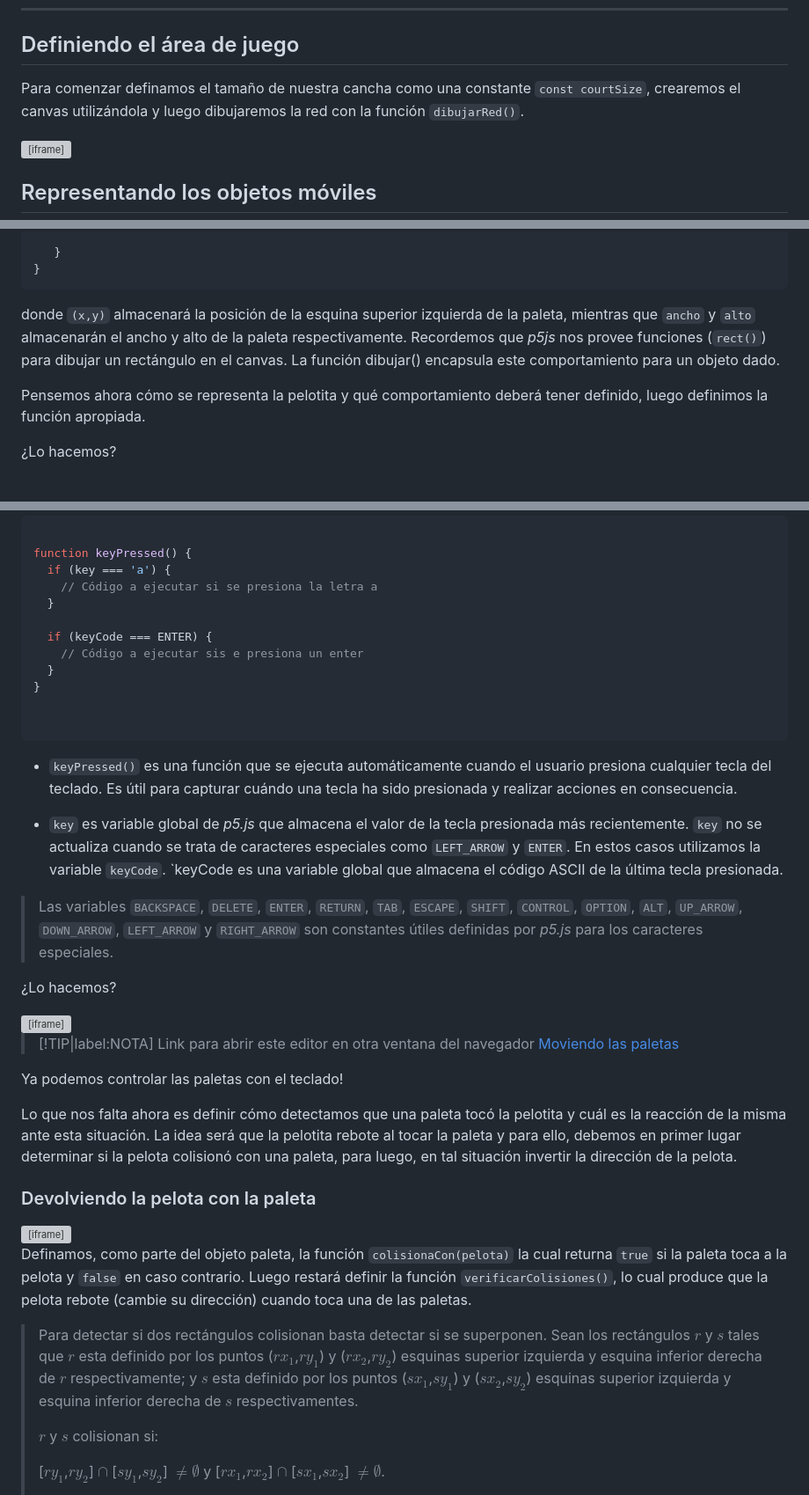
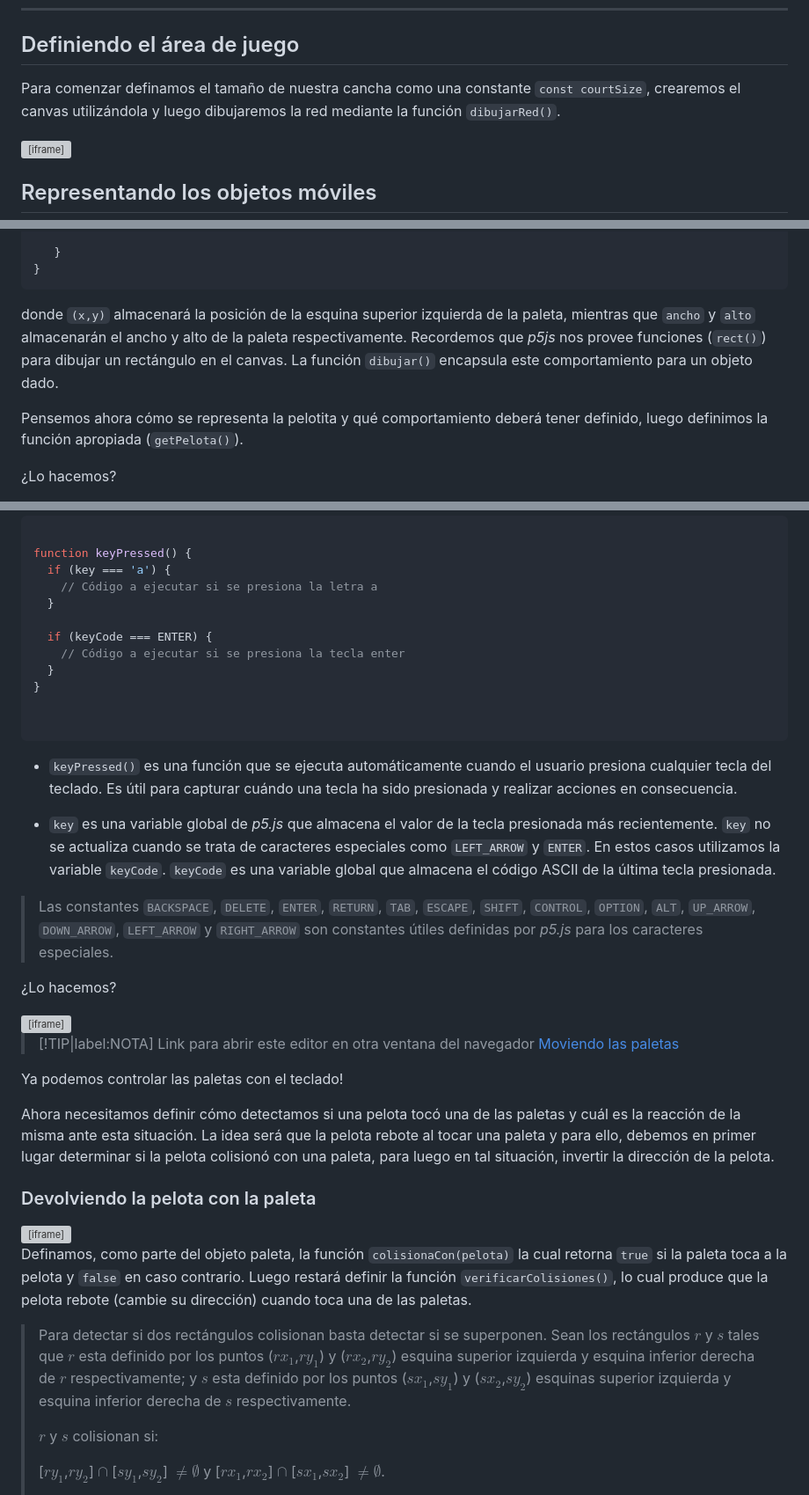
Before and after one commit to UNRC-CS/unrc-cs.github.io, a Markdown page: docs/tallerJADICC2024/interacciones.md, 3 parts joined by grey strips. Shown: that part at 88% size. Rendered like a GitHub page; grey boxes are pictures that could not be loaded.

Commit message:
minor changes in tallerJADICC2024/interacciones.md

````diff
--- a/docs/tallerJADICC2024/interacciones.md
+++ b/docs/tallerJADICC2024/interacciones.md
@@ -14,7 +14,7 @@ Los videojuegos son las aplicaciones interactivas por excelencia, y suelen ser m
 
 ## Definiendo el área de juego
 
-Para comenzar definamos el tamaño de nuestra cancha como una constante `const courtSize`, crearemos el canvas utilizándola y luego dibujaremos la red con la función `dibujarRed()`.
+Para comenzar definamos el tamaño de nuestra cancha como una constante `const courtSize`, crearemos el canvas utilizándola y luego dibujaremos la red mediante la función `dibujarRed()`.
 
 <iframe src="https://editor.p5js.org/gastonscilingoDC/sketches/WEus676AV" width="600" height="600"></iframe>
 
@@ -47,10 +47,10 @@ function getPaleta(inicX, inicY) {
 ```
 
 
-donde `(x,y)`  almacenará la posición de la esquina  superior izquierda de la paleta, mientras que `ancho` y `alto`  almacenarán el ancho y alto de la paleta respectivamente. Recordemos que *p5js* nos provee funciones (`rect()`) para dibujar un rectángulo en el canvas. La función dibujar() encapsula este comportamiento para un objeto dado.
+donde `(x,y)`  almacenará la posición de la esquina  superior izquierda de la paleta, mientras que `ancho` y `alto`  almacenarán el ancho y alto de la paleta respectivamente. Recordemos que *p5js* nos provee funciones (`rect()`) para dibujar un rectángulo en el canvas. La función `dibujar()` encapsula este comportamiento para un objeto dado.
 
 
-Pensemos ahora cómo se representa la pelotita y qué comportamiento deberá tener definido, luego  definimos la función apropiada.
+Pensemos ahora cómo se representa la pelotita y qué comportamiento deberá tener definido, luego  definimos la función apropiada (`getPelota()`).
 
 <span style="color: blue;">¿Lo hacemos?</span>
 
@@ -87,7 +87,7 @@ function keyPressed() {
   }
 
   if (keyCode === ENTER) {
-    // Código a ejecutar sis e presiona un enter
+    // Código a ejecutar si se presiona la tecla enter
   }
 }
 
@@ -97,9 +97,9 @@ function keyPressed() {
 
 * `keyPressed()` es una función que se ejecuta automáticamente cuando el usuario presiona cualquier tecla del teclado. Es útil para capturar cuándo una tecla ha sido presionada y realizar acciones en consecuencia.
 
-* `key` es variable global de *p5.js* que almacena el valor de la tecla presionada más recientemente. `key` no se actualiza cuando se trata de caracteres especiales como `LEFT_ARROW` y `ENTER`. En estos casos utilizamos la variable `keyCode`. `keyCode es una variable global que almacena el código ASCII de la última tecla presionada.
+* `key` es una variable global de *p5.js* que almacena el valor de la tecla presionada más recientemente. `key` no se actualiza cuando se trata de caracteres especiales como `LEFT_ARROW` y `ENTER`. En estos casos utilizamos la variable `keyCode`. `keyCode` es una variable global que almacena el código ASCII de la última tecla presionada.
 
-> Las variables `BACKSPACE`, `DELETE`, `ENTER`, `RETURN`, `TAB`, `ESCAPE`, `SHIFT`, `CONTROL`, `OPTION`, `ALT`, `UP_ARROW`, `DOWN_ARROW`, `LEFT_ARROW` y `RIGHT_ARROW`
+> Las constantes `BACKSPACE`, `DELETE`, `ENTER`, `RETURN`, `TAB`, `ESCAPE`, `SHIFT`, `CONTROL`, `OPTION`, `ALT`, `UP_ARROW`, `DOWN_ARROW`, `LEFT_ARROW` y `RIGHT_ARROW`
 > son constantes útiles definidas por *p5.js* para los caracteres especiales.
 
 <span style="color: blue;">¿Lo hacemos?</span>
@@ -113,17 +113,17 @@ function keyPressed() {
 
 Ya podemos controlar las paletas con el teclado!
 
-Lo que nos falta ahora es definir  cómo detectamos que una paleta tocó la pelotita y cuál es la reacción de la misma ante esta situación. La idea será que la pelotita rebote al tocar la paleta y para ello, debemos en primer lugar determinar si la pelota colisionó con una paleta, para luego, en tal situación  invertir la dirección  de la pelota.
+Ahora necesitamos definir  cómo detectamos si una pelota tocó una de las paletas y cuál es la reacción de la misma ante esta situación. La idea será que la pelota rebote al tocar una paleta y para ello, debemos en primer lugar determinar si la pelota colisionó con una paleta, para luego en tal situación,  invertir la dirección  de la pelota.
 
 ### Devolviendo la pelota con la paleta
 
 <iframe src="https://editor.p5js.org/gastonscilingoDC/sketches/Pj6feCWFu" width="600" height="600"></iframe>
 
-Definamos, como parte del objeto paleta, la función `colisionaCon(pelota)` la cual returna `true` si la paleta toca a la pelota y `false` en caso contrario. Luego restará definir la función `verificarColisiones()`,  lo cual produce que la pelota rebote  (cambie su dirección) cuando toca una de las paletas.
+Definamos, como parte del objeto paleta, la función `colisionaCon(pelota)` la cual retorna `true` si la paleta toca a la pelota y `false` en caso contrario. Luego restará definir la función `verificarColisiones()`,  lo cual produce que la pelota rebote  (cambie su dirección) cuando toca una de las paletas.
 
 
 > Para detectar si dos rectángulos colisionan basta detectar si se superponen. Sean  los rectángulos $r$ y $s$ tales que
-> $r$ esta definido por los puntos ($rx_1$,$ry_1$) y ($rx_2$,$ry_2$) esquinas superior izquierda y esquina inferior derecha de $r$ respectivamente; y $s$ esta definido por los puntos ($sx_1$,$sy_1$) y ($sx_2$,$sy_2$) esquinas superior izquierda y esquina inferior derecha de $s$  respectivamentes.
+> $r$ esta definido por los puntos ($rx_1$,$ry_1$) y ($rx_2$,$ry_2$) esquina superior izquierda y esquina inferior derecha de $r$ respectivamente; y $s$ esta definido por los puntos ($sx_1$,$sy_1$) y ($sx_2$,$sy_2$) esquinas superior izquierda y esquina inferior derecha de $s$  respectivamente.
 >
 > $r$ y $s$ colisionan si:
 >
````
